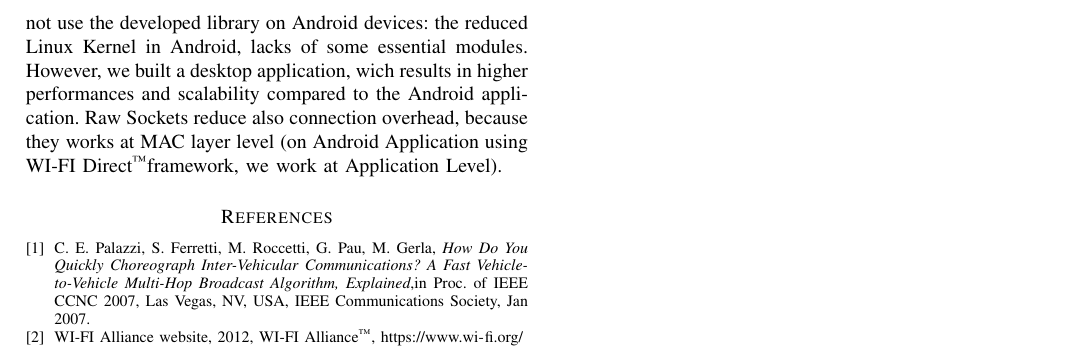
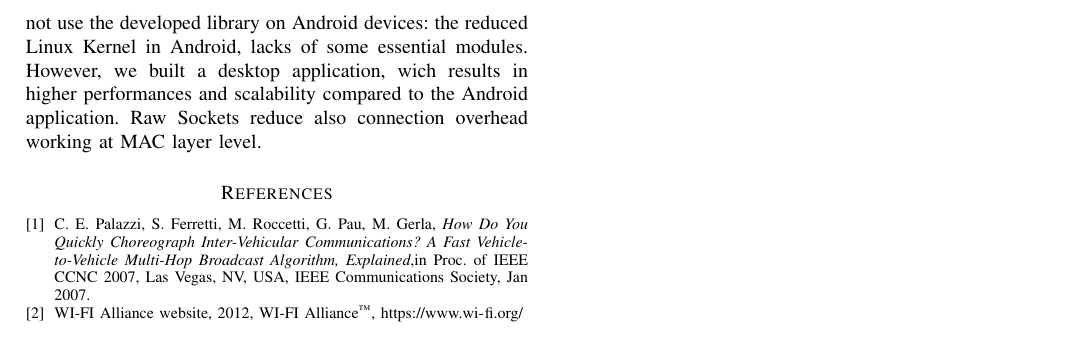
Before and after one commit to morambro/fastBroadcast, a LaTeX paper (relazione/report.tex, which reads relazione/chapters/conclusions.tex): part of page 5 of 5, cut so that both start at the same text. Compiled offline with pdfLaTeX.

Commit message:
Conclusions improved

```diff
--- a/relazione/chapters/conclusions.tex
+++ b/relazione/chapters/conclusions.tex
@@ -1,5 +1,5 @@
 \section{Conclusions}
 	Our Android application represents a possible implementation, but not the best one. Due to \direct and, more specifically, Android \direct Framework implementation limits, we were forced to heavily modify our architectural design, which resulted in a number of workarounds to simulate a true ad-hoc network communication. We exploited Android \direct framework to create a small network between the various peers and made them communicate via TCP Sockets. This leads to a non scalable simulation, because new devices can only be added at configuration time, and imposes a heavy network load on the peer which acts as a server.
 	Moreover, the overhead introduced by the TCP protocol and the execution under the Java Virtual Machine resulted in a difficult validation of the the application results, and added a significant amount of complexity to the coordination of different devices.
-	Our first aim was to implement a faster and more dynamic method for data transmission: since in general Vehicolar algorithms do not need a complete network in order to exchange messages (they are basically stateless and connectionless), a viable solution was the use of Data Link level raw sockets to implement a light, connectionless protocol in order to achieve a real ad-hoc network and a behaviour closer to the theoretical. We implemented low level Raw Sockets working on Fedora Operating Systems, but we could not use the developed library on Android devices: the reduced Linux Kernel in Android, lacks of some essential modules. However, we built a desktop application, wich results in higher performances and scalability compared to the Android application. Raw Sockets reduce also connection overhead, because they works at MAC layer level (on Android Application using \direct framework, we work at Application Level).
+	Our first aim was to implement a faster and more dynamic method for data transmission: since in general Vehicolar algorithms do not need a complete network in order to exchange messages (they are basically stateless and connectionless), a viable solution was the use of Data Link level raw sockets to implement a light, connectionless protocol in order to achieve a real ad-hoc network and a behaviour closer to the theoretical. We implemented low level Raw Sockets working on Fedora Operating Systems, but we could not use the developed library on Android devices: the reduced Linux Kernel in Android, lacks of some essential modules. However, we built a desktop application, wich results in higher performances and scalability compared to the Android application. Raw Sockets reduce also connection overhead working at MAC layer level.
 	%Unfortunately, after several days of coding and research, we found that in order to obtain all traffic detectable from a device \textit{promiscuous mode} was not sufficient, but an even more battery-comsuming mode was needed, usually referred to as \textit{monitor mode}. Moreover, support for such mode is heavily hardware dependent (not all hardwares support it) and requires direct calls to the network interface device driver, requiring different codes for each device. We concluded that, for the purposes of this project, this was not acceptable in terms of required time and added complexity (considering that, in addition to the forking needed by specific device drivers, the use of unstable and undocumented Android APIs was needed to achieve inter-process communication between the native code, which would be running with root privileges, and the standard Java application).
```
